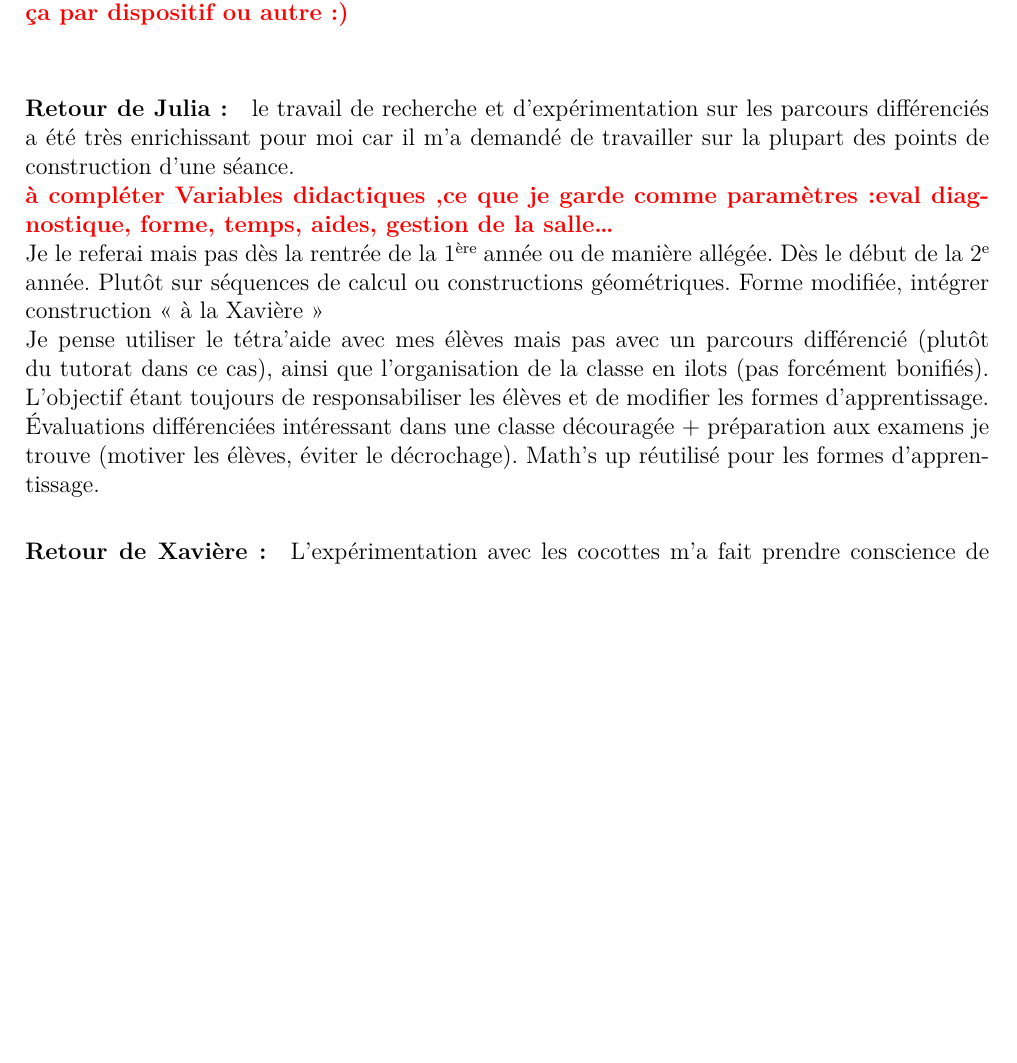
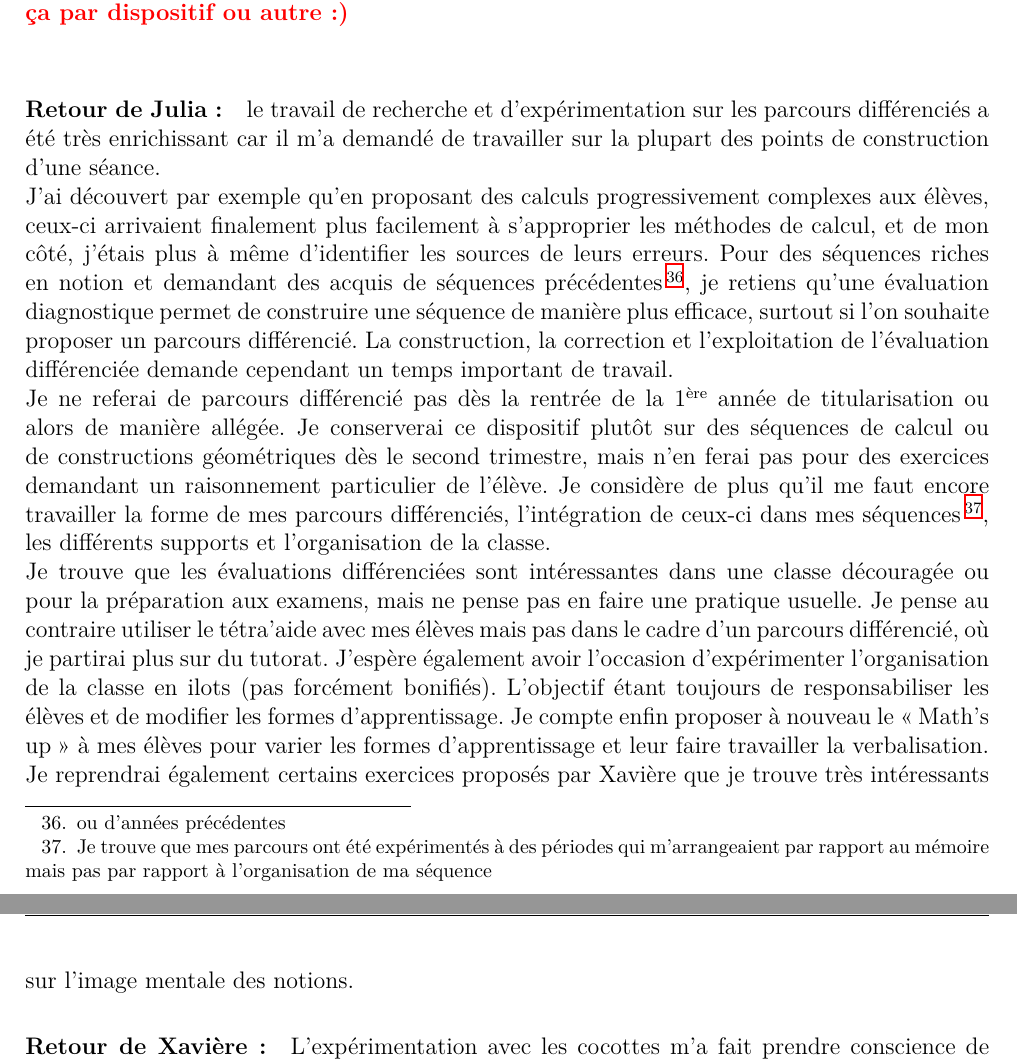
Before and after one commit to vvvictoire/memoire-meef, a LaTeX book (main/henriette_jidouard_milis_2018_19_MEMOIRE MEEF.tex, which reads main/sections/discussions.tex): part of page 33 of 61 before the commit and two parts of pages 33 and 34 of 61 after it, the two joined at a grey line, cut so that both start at the same text, the shorter picture padded with empty space. Compiled offline with XeLaTeX.

Commit message:
ajout retour julia

```diff
--- a/main/sections/discussions.tex
+++ b/main/sections/discussions.tex
@@ -29,12 +29,10 @@ Malgré les nombreux échanges entre nous ou avec nos collègues, il a été rap
 \subsubsection{Nos retours}\label{sec:retours}
 Dans cette partie, chacune d'entre nous effectue un retour de sa propre expérimentation et commentera les dispositifs mis en place par les deux autres. \remark{si ça vous va, sinon on organise ça par dispositif ou autre :)}\\
 \paragraph*{Retour de Julia :}
-le travail de recherche et d'expérimentation sur les parcours différenciés a été très enrichissant pour moi car il m'a demandé de travailler sur la plupart des points de construction d'une séance. \\
-\remark{à compléter Variables didactiques ,ce que je garde comme paramètres :eval diagnostique, forme, temps, aides, gestion de la salle\ldots}\\
-Je le referai mais pas dès la rentrée de la 1\up{ère} année ou de manière allégée. Dès le début de la 2\up{e} année. Plutôt sur séquences de calcul ou constructions géométriques. Forme modifiée, intégrer construction « à la Xavière »\\
-Je pense utiliser le tétra'aide avec mes élèves mais pas avec un parcours différencié (plutôt du tutorat dans ce cas), ainsi que l'organisation de la classe en ilots (pas forcément bonifiés). L'objectif étant toujours de responsabiliser les élèves et de modifier les formes d'apprentissage.\\
-Évaluations différenciées intéressant dans une classe découragée + préparation aux examens je trouve (motiver les élèves, éviter le décrochage).
-Math's up réutilisé pour les formes d'apprentissage.
+le travail de recherche et d'expérimentation sur les parcours différenciés a été très enrichissant car il m'a demandé de travailler sur la plupart des points de construction d'une séance. \\
+J'ai découvert par exemple qu'en proposant des calculs progressivement complexes aux élèves, ceux-ci arrivaient finalement plus facilement à s'approprier les méthodes de calcul, et de mon côté, j'étais plus à même d'identifier les sources de leurs erreurs. Pour des séquences riches en notion et demandant des acquis de séquences précédentes\footnote{ou d'années précédentes}, je retiens qu'une évaluation diagnostique permet de construire une séquence de manière plus efficace, surtout si l'on souhaite proposer un parcours différencié. La construction, la correction et l'exploitation de l'évaluation différenciée demande cependant un temps important de travail.\\
+Je ne referai de parcours différencié pas dès la rentrée de la 1\up{ère} année de titularisation ou alors de manière allégée. Je conserverai ce dispositif plutôt sur des séquences de calcul ou de constructions géométriques dès le second trimestre, mais n'en ferai pas pour des exercices demandant un raisonnement particulier de l'élève. Je considère de plus qu'il me faut encore travailler la forme de mes parcours différenciés, l'intégration de ceux-ci dans mes séquences\footnote{Je trouve que mes parcours ont été expérimentés à des périodes qui m'arrangeaient par rapport au mémoire mais pas par rapport à l'organisation de ma séquence}, les différents supports et l'organisation de la classe.\\
+Je trouve que les évaluations différenciées sont intéressantes dans une classe découragée ou pour la préparation aux examens, mais ne pense pas en faire une pratique usuelle. Je pense au contraire utiliser le tétra'aide avec mes élèves mais pas dans le cadre d'un parcours différencié, où je partirai plus sur du tutorat. J'espère également avoir l'occasion d'expérimenter l'organisation de la classe en ilots (pas forcément bonifiés). L'objectif étant toujours de responsabiliser les élèves et de modifier les formes d'apprentissage. Je compte enfin proposer à nouveau le \og Math's up\fg{} à mes élèves pour varier les formes d'apprentissage et leur faire travailler la verbalisation. Je reprendrai également certains exercices proposés par Xavière que je trouve très intéressants sur l'image mentale des notions.
 
 \paragraph*{Retour de Xavière :}
 
```
Also changed, not shown: main/sections/discussions.tex (4 more changed lines).
